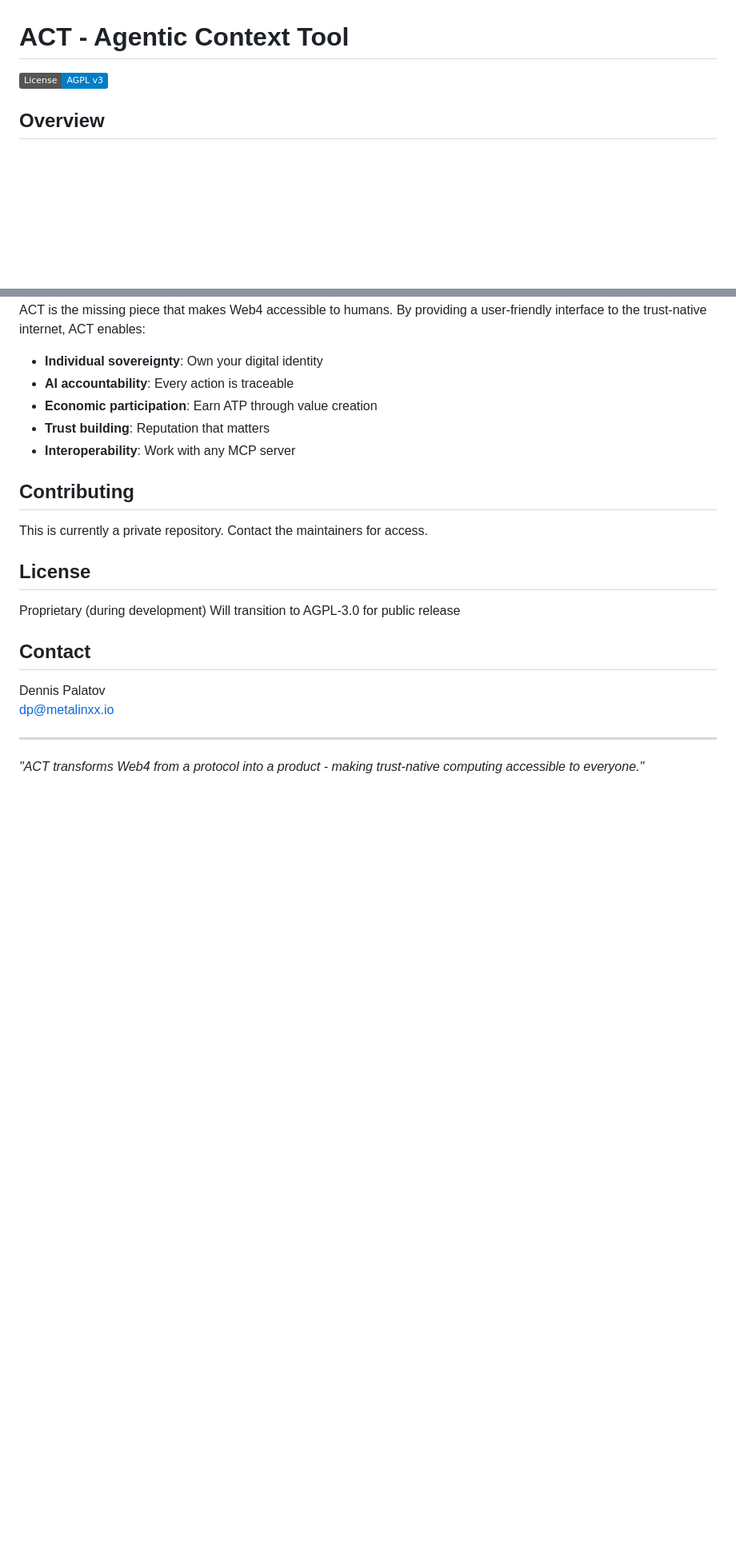
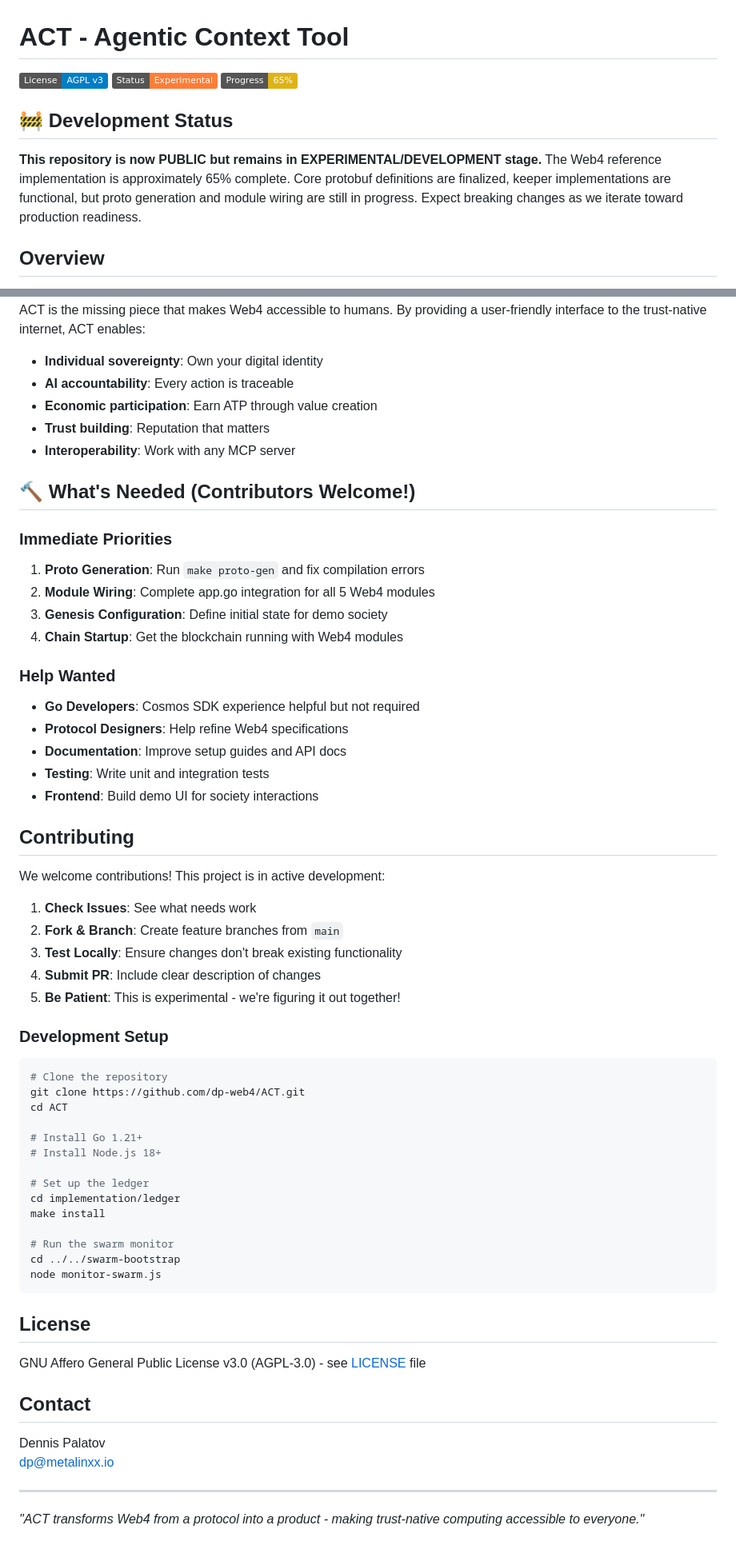
Before and after one commit to dp-web4/ACT, a Markdown page: README.md, 2 parts joined by grey strips. Shown at 80% size. Drawn GitHub-style; badges without logos; blank space fills up the shorter version.

Commit message:
Update README for public repository status
- Added experimental/development status badges
- Added 65% progress indicator
- Clear warning about breaking changes
- Added "What's Needed" section for contributors
- Updated Contributing section for public collaboration
- Added development setup instructions
- Updated License section to reflect AGPL-3.0
- Removed private repository references

The repository is now ready for public contributions while
clearly communicating its experimental nature.

🤖 Generated with [Claude Code](https://claude.ai/code)

Co-Authored-By: Claude <noreply@anthropic.com>

````diff
--- a/README.md
+++ b/README.md
@@ -1,6 +1,12 @@
 # ACT - Agentic Context Tool
 
 [![License: AGPL v3](https://img.shields.io/badge/License-AGPL%20v3-blue.svg)](https://www.gnu.org/licenses/agpl-3.0)
+![Status: Experimental](https://img.shields.io/badge/Status-Experimental-orange.svg)
+![Progress: 65%](https://img.shields.io/badge/Progress-65%25-yellow.svg)
+
+## 🚧 Development Status
+
+**This repository is now PUBLIC but remains in EXPERIMENTAL/DEVELOPMENT stage.** The Web4 reference implementation is approximately 65% complete. Core protobuf definitions are finalized, keeper implementations are functional, but proto generation and module wiring are still in progress. Expect breaking changes as we iterate toward production readiness.
 
 ## Overview
 
@@ -241,14 +247,52 @@ ACT is the missing piece that makes Web4 accessible to humans. By providing a us
 - **Trust building**: Reputation that matters
 - **Interoperability**: Work with any MCP server
 
+## 🔨 What's Needed (Contributors Welcome!)
+
+### Immediate Priorities
+1. **Proto Generation**: Run `make proto-gen` and fix compilation errors
+2. **Module Wiring**: Complete app.go integration for all 5 Web4 modules
+3. **Genesis Configuration**: Define initial state for demo society
+4. **Chain Startup**: Get the blockchain running with Web4 modules
+
+### Help Wanted
+- **Go Developers**: Cosmos SDK experience helpful but not required
+- **Protocol Designers**: Help refine Web4 specifications
+- **Documentation**: Improve setup guides and API docs
+- **Testing**: Write unit and integration tests
+- **Frontend**: Build demo UI for society interactions
+
 ## Contributing
 
-This is currently a private repository. Contact the maintainers for access.
+We welcome contributions! This project is in active development:
+
+1. **Check Issues**: See what needs work
+2. **Fork & Branch**: Create feature branches from `main`
+3. **Test Locally**: Ensure changes don't break existing functionality
+4. **Submit PR**: Include clear description of changes
+5. **Be Patient**: This is experimental - we're figuring it out together!
+
+### Development Setup
+```bash
+# Clone the repository
+git clone https://github.com/dp-web4/ACT.git
+cd ACT
+
+# Install Go 1.21+
+# Install Node.js 18+
+
+# Set up the ledger
+cd implementation/ledger
+make install
+
+# Run the swarm monitor
+cd ../../swarm-bootstrap
+node monitor-swarm.js
+```
 
 ## License
 
-Proprietary (during development)
-Will transition to AGPL-3.0 for public release
+GNU Affero General Public License v3.0 (AGPL-3.0) - see [LICENSE](LICENSE) file
 
 ## Contact
 
````
